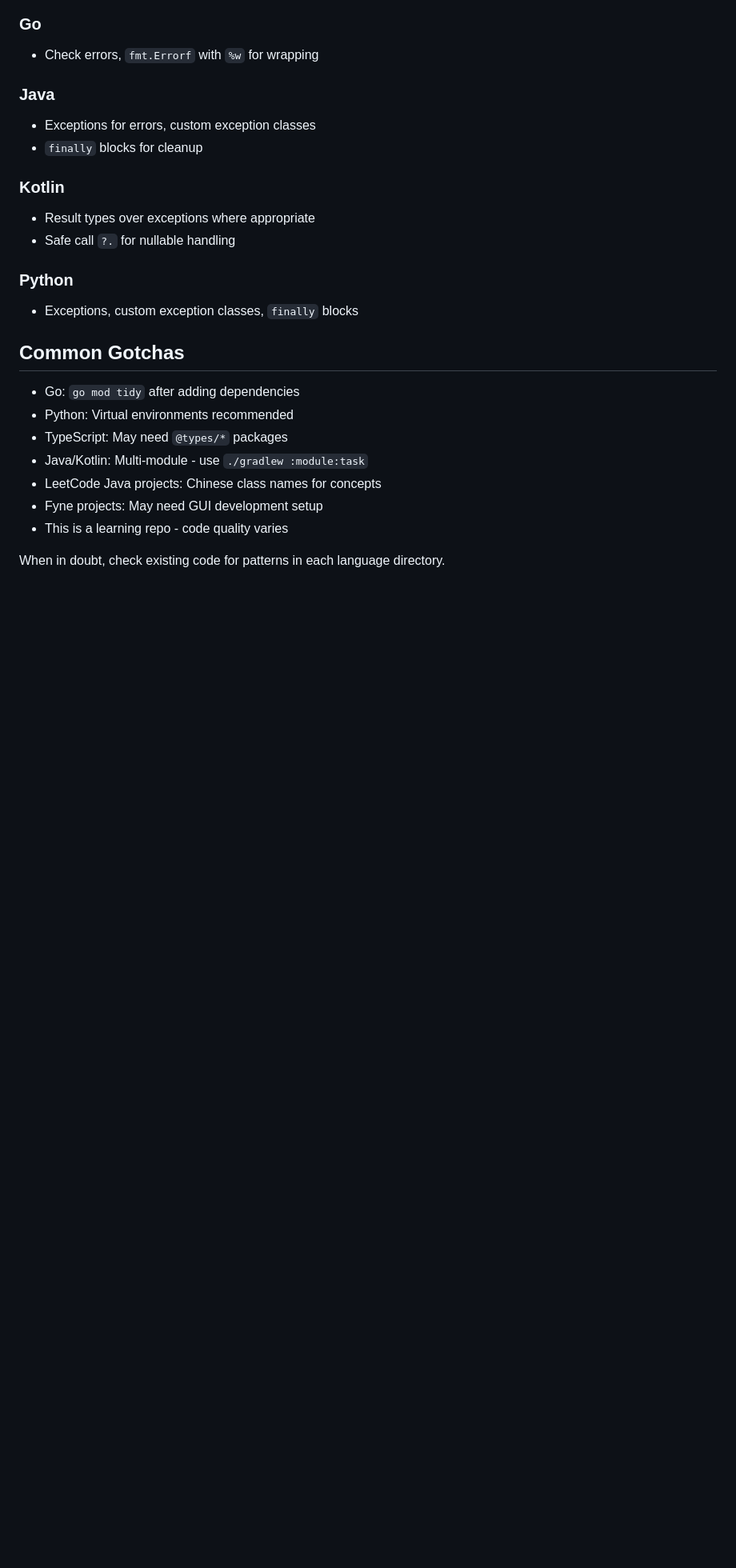
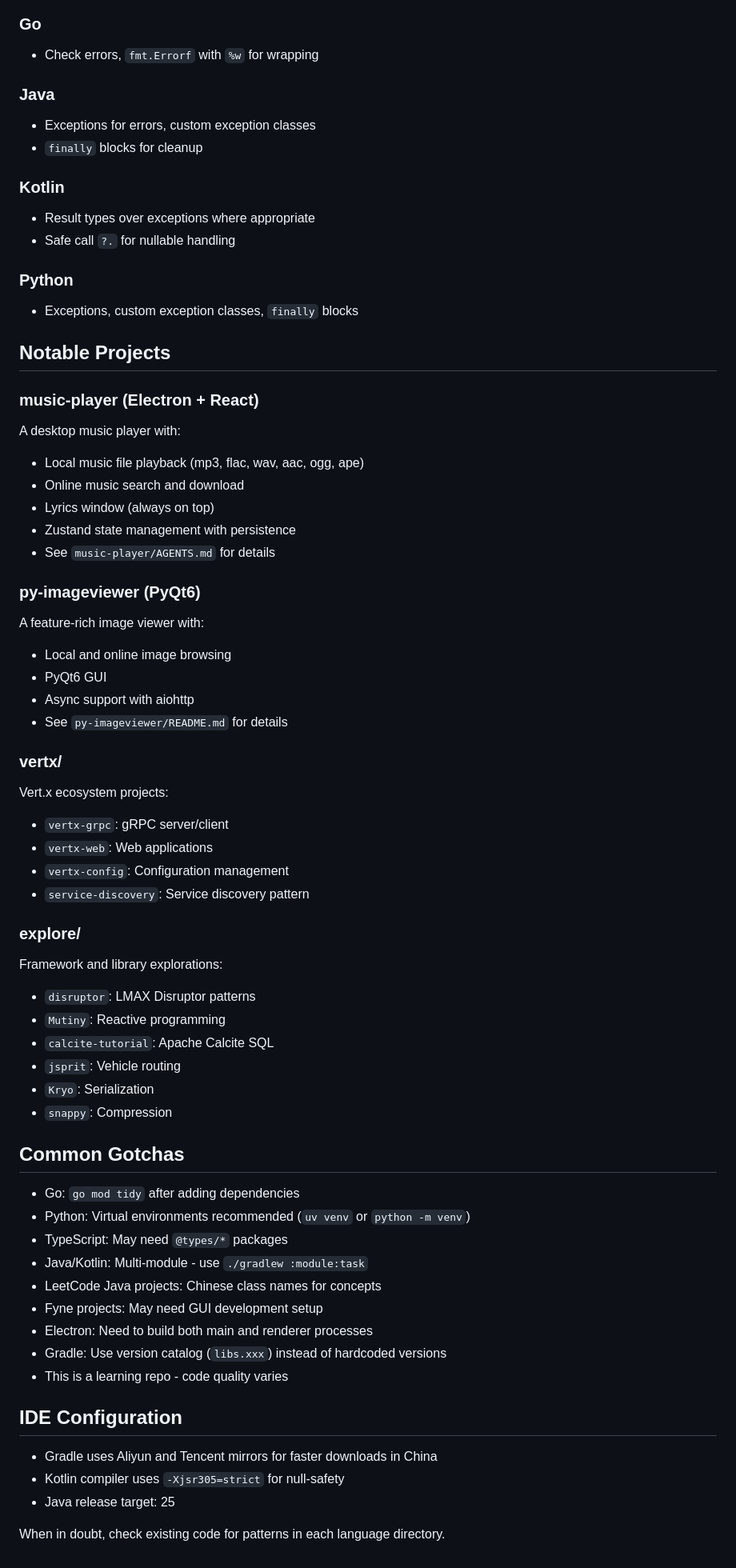
Before and after one commit to chenpeigen2/awesome-code, a Markdown page: AGENTS.md, the part around one of its changes. Shown at 80% size. GitHub-like rendering; blank space fills up the shorter version.

```diff
--- a/AGENTS.md
+++ b/AGENTS.md
@@ -192,14 +302,55 @@ def test_double(input, expected):
 ### Python
 - Exceptions, custom exception classes, `finally` blocks
 
+## Notable Projects
+
+### music-player (Electron + React)
+A desktop music player with:
+- Local music file playback (mp3, flac, wav, aac, ogg, ape)
+- Online music search and download
+- Lyrics window (always on top)
+- Zustand state management with persistence
+- See `music-player/AGENTS.md` for details
+
+### py-imageviewer (PyQt6)
+A feature-rich image viewer with:
+- Local and online image browsing
+- PyQt6 GUI
+- Async support with aiohttp
+- See `py-imageviewer/README.md` for details
+
+### vertx/
+Vert.x ecosystem projects:
+- `vertx-grpc`: gRPC server/client
+- `vertx-web`: Web applications
+- `vertx-config`: Configuration management
+- `service-discovery`: Service discovery pattern
+
+### explore/
+Framework and library explorations:
+- `disruptor`: LMAX Disruptor patterns
+- `Mutiny`: Reactive programming
+- `calcite-tutorial`: Apache Calcite SQL
+- `jsprit`: Vehicle routing
+- `Kryo`: Serialization
+- `snappy`: Compression
+
 ## Common Gotchas
 
 - Go: `go mod tidy` after adding dependencies
-- Python: Virtual environments recommended
+- Python: Virtual environments recommended (`uv venv` or `python -m venv`)
 - TypeScript: May need `@types/*` packages
 - Java/Kotlin: Multi-module - use `./gradlew :module:task`
 - LeetCode Java projects: Chinese class names for concepts
 - Fyne projects: May need GUI development setup
+- Electron: Need to build both main and renderer processes
+- Gradle: Use version catalog (`libs.xxx`) instead of hardcoded versions
 - This is a learning repo - code quality varies
 
+## IDE Configuration
+
+- Gradle uses Aliyun and Tencent mirrors for faster downloads in China
+- Kotlin compiler uses `-Xjsr305=strict` for null-safety
+- Java release target: 25
+
 When in doubt, check existing code for patterns in each language directory.
```
Also changed, not shown: other parts of AGENTS.md (+118 -8 lines).
